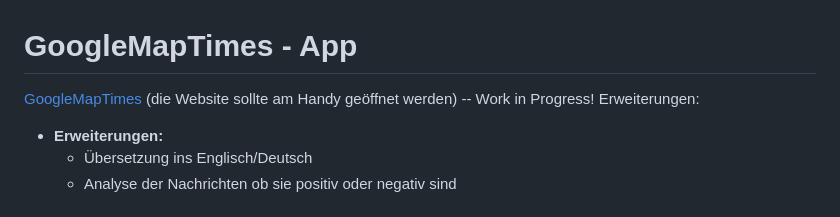
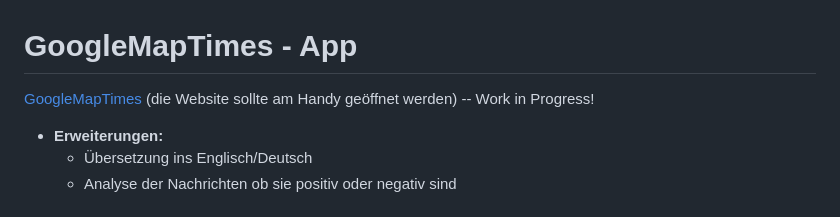
Before and after one commit to Pewolt/googlenewsmap, a Markdown page: README.md, the part around the change. GitHub-like rendering.

```diff
--- a/README.md
+++ b/README.md
@@ -1,7 +1,7 @@
 # GoogleMapTimes - App
 
 [GoogleMapTimes](https://maptimes.peterwolters.org/) (die Website sollte am Handy geöffnet werden) -- Work in Progress!
-Erweiterungen:
+
 - **Erweiterungen:**
   - Übersetzung ins Englisch/Deutsch
   - Analyse der Nachrichten ob sie positiv oder negativ sind
```
